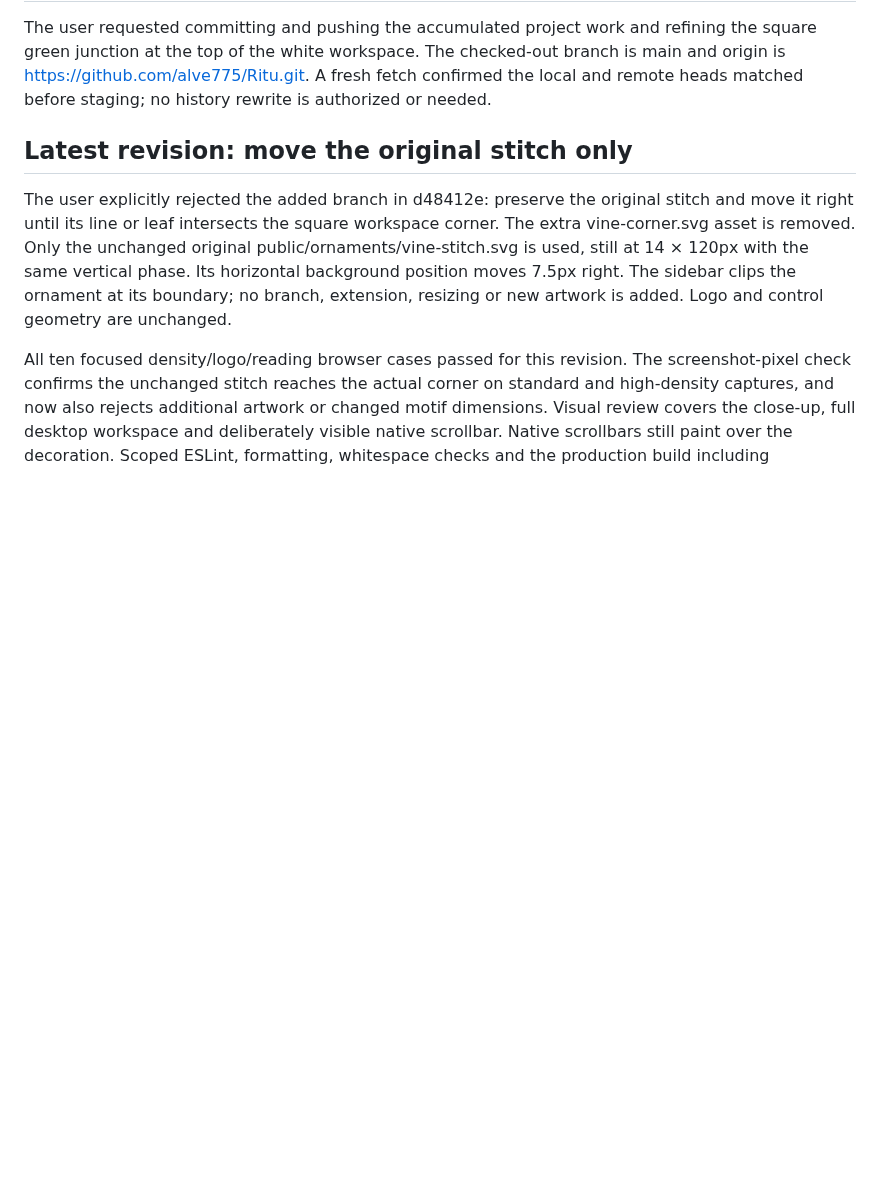
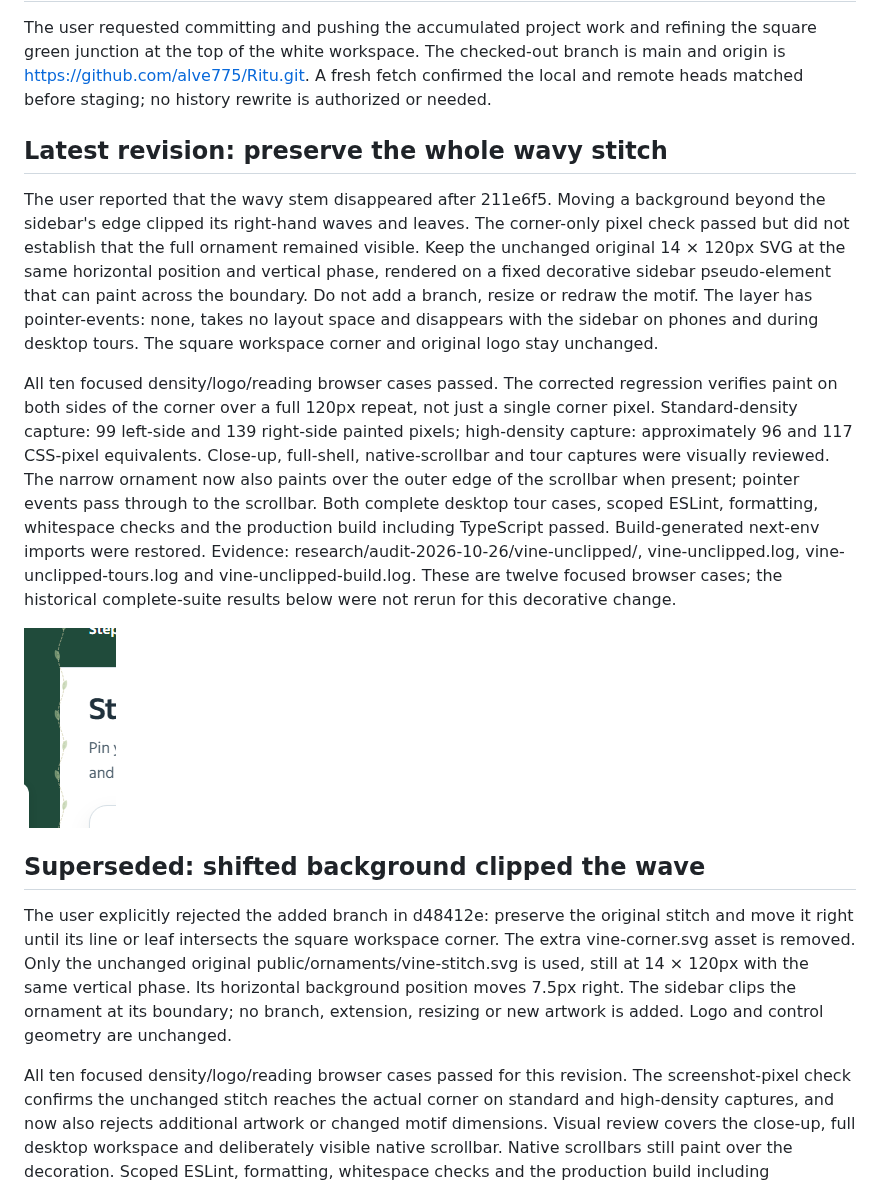
Before and after one commit to alve775/Ritu, a Markdown page: docs/RELEASE_CHECK_2026-10-26.md, the part around one of its changes. Drawn GitHub-style; pictures changed too: docs/audit-assets/2026-10-26/corner-stitch-complete.png (added); blank space fills up the shorter version.

Commit message:
Keep the complete wavy vine visible across the workspace corner

```diff
--- a/docs/RELEASE_CHECK_2026-10-26.md
+++ b/docs/RELEASE_CHECK_2026-10-26.md
@@ -2,7 +2,15 @@
 
 The user requested committing and pushing the accumulated project work and refining the square green junction at the top of the white workspace. The checked-out branch is main and origin is https://github.com/alve775/Ritu.git. A fresh fetch confirmed the local and remote heads matched before staging; no history rewrite is authorized or needed.
 
-## Latest revision: move the original stitch only
+## Latest revision: preserve the whole wavy stitch
+
+The user reported that the wavy stem disappeared after 211e6f5. Moving a background beyond the sidebar's edge clipped its right-hand waves and leaves. The corner-only pixel check passed but did not establish that the full ornament remained visible. Keep the unchanged original 14 × 120px SVG at the same horizontal position and vertical phase, rendered on a fixed decorative sidebar pseudo-element that can paint across the boundary. Do not add a branch, resize or redraw the motif. The layer has pointer-events: none, takes no layout space and disappears with the sidebar on phones and during desktop tours. The square workspace corner and original logo stay unchanged.
+
+All ten focused density/logo/reading browser cases passed. The corrected regression verifies paint on both sides of the corner over a full 120px repeat, not just a single corner pixel. Standard-density capture: 99 left-side and 139 right-side painted pixels; high-density capture: approximately 96 and 117 CSS-pixel equivalents. Close-up, full-shell, native-scrollbar and tour captures were visually reviewed. The narrow ornament now also paints over the outer edge of the scrollbar when present; pointer events pass through to the scrollbar. Both complete desktop tour cases, scoped ESLint, formatting, whitespace checks and the production build including TypeScript passed. Build-generated next-env imports were restored. Evidence: research/audit-2026-10-26/vine-unclipped/, vine-unclipped.log, vine-unclipped-tours.log and vine-unclipped-build.log. These are twelve focused browser cases; the historical complete-suite results below were not rerun for this decorative change.
+
+![Current: complete original wave and leaves across the corner](audit-assets/2026-10-26/corner-stitch-complete.png)
+
+## Superseded: shifted background clipped the wave
 
 The user explicitly rejected the added branch in d48412e: preserve the original stitch and move it right until its line or leaf intersects the square workspace corner. The extra vine-corner.svg asset is removed. Only the unchanged original public/ornaments/vine-stitch.svg is used, still at 14 × 120px with the same vertical phase. Its horizontal background position moves 7.5px right. The sidebar clips the ornament at its boundary; no branch, extension, resizing or new artwork is added. Logo and control geometry are unchanged.
 
```
Also changed, not shown: other parts of docs/RELEASE_CHECK_2026-10-26.md (+1 -1 lines), docs/WORK_TRACKER.md (+2 -2 lines), 2 other files.
